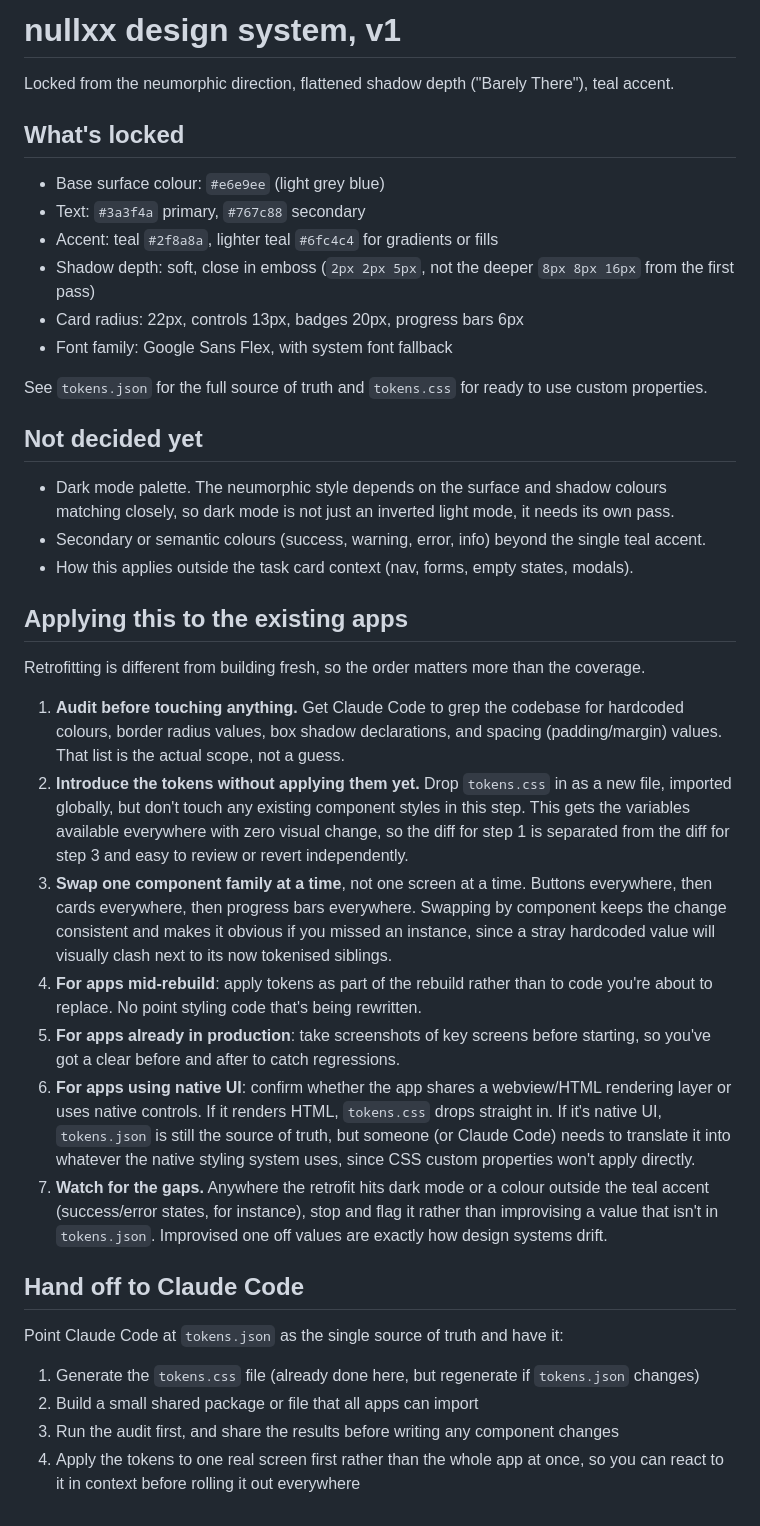
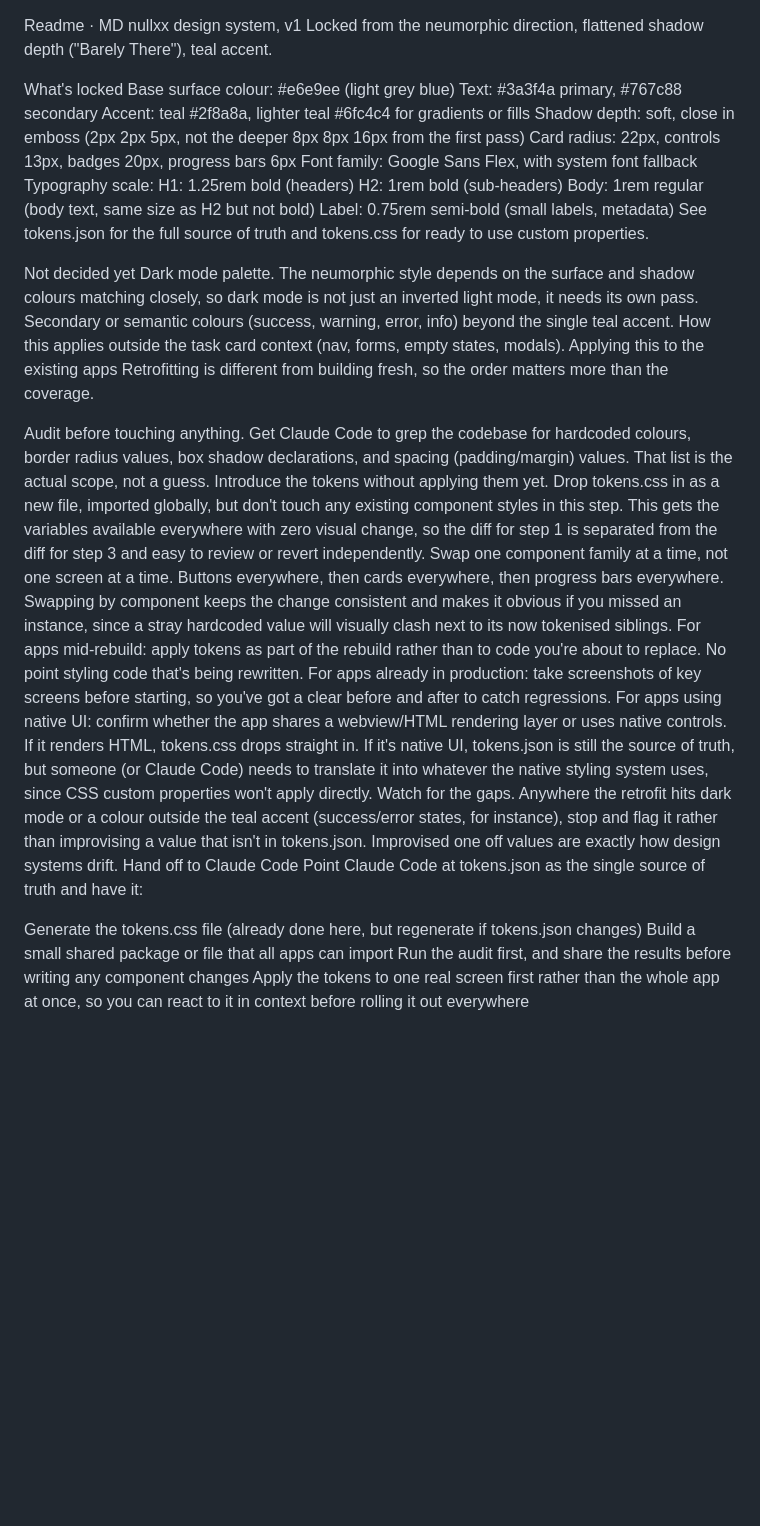
Before and after one commit to BeardedTech0o/ashcombe-kanban, a Markdown page: design-system/README.md, the part around the change. Rendered like a GitHub page; blank space fills up the shorter version.

Commit message:
Revise README for nullxx design system
Updated README with design system details and application guidelines.

```diff
--- a/design-system/README.md
+++ b/design-system/README.md
@@ -1,41 +1,46 @@
-# nullxx design system, v1
 
+
+Readme · MD
+nullxx design system, v1
 Locked from the neumorphic direction, flattened shadow depth ("Barely There"), teal accent.
 
-## What's locked
+What's locked
+Base surface colour:
+#e6e9ee (light grey blue)
+Text:
+#3a3f4a primary,
+#767c88 secondary
+Accent: teal
+#2f8a8a, lighter teal
+#6fc4c4 for gradients or fills
+Shadow depth: soft, close in emboss (2px 2px 5px, not the deeper 8px 8px 16px from the first pass)
+Card radius: 22px, controls 13px, badges 20px, progress bars 6px
+Font family: Google Sans Flex, with system font fallback
+Typography scale:
+H1: 1.25rem bold (headers)
+H2: 1rem bold (sub-headers)
+Body: 1rem regular (body text, same size as H2 but not bold)
+Label: 0.75rem semi-bold (small labels, metadata)
+See tokens.json for the full source of truth and tokens.css for ready to use custom properties.
 
-- Base surface colour: `#e6e9ee` (light grey blue)
-- Text: `#3a3f4a` primary, `#767c88` secondary
-- Accent: teal `#2f8a8a`, lighter teal `#6fc4c4` for gradients or fills
-- Shadow depth: soft, close in emboss (`2px 2px 5px`, not the deeper `8px 8px 16px` from the first pass)
-- Card radius: 22px, controls 13px, badges 20px, progress bars 6px
-- Font family: Google Sans Flex, with system font fallback
-
-See `tokens.json` for the full source of truth and `tokens.css` for ready to use custom properties.
-
-## Not decided yet
-
-- Dark mode palette. The neumorphic style depends on the surface and shadow colours matching closely, so dark mode is not just an inverted light mode, it needs its own pass.
-- Secondary or semantic colours (success, warning, error, info) beyond the single teal accent.
-- How this applies outside the task card context (nav, forms, empty states, modals).
-
-## Applying this to the existing apps
-
+Not decided yet
+Dark mode palette. The neumorphic style depends on the surface and shadow colours matching closely, so dark mode is not just an inverted light mode, it needs its own pass.
+Secondary or semantic colours (success, warning, error, info) beyond the single teal accent.
+How this applies outside the task card context (nav, forms, empty states, modals).
+Applying this to the existing apps
 Retrofitting is different from building fresh, so the order matters more than the coverage.
 
-1. **Audit before touching anything.** Get Claude Code to grep the codebase for hardcoded colours, border radius values, box shadow declarations, and spacing (padding/margin) values. That list is the actual scope, not a guess.
-2. **Introduce the tokens without applying them yet.** Drop `tokens.css` in as a new file, imported globally, but don't touch any existing component styles in this step. This gets the variables available everywhere with zero visual change, so the diff for step 1 is separated from the diff for step 3 and easy to review or revert independently.
-3. **Swap one component family at a time**, not one screen at a time. Buttons everywhere, then cards everywhere, then progress bars everywhere. Swapping by component keeps the change consistent and makes it obvious if you missed an instance, since a stray hardcoded value will visually clash next to its now tokenised siblings.
-4. **For apps mid-rebuild**: apply tokens as part of the rebuild rather than to code you're about to replace. No point styling code that's being rewritten.
-5. **For apps already in production**: take screenshots of key screens before starting, so you've got a clear before and after to catch regressions.
-6. **For apps using native UI**: confirm whether the app shares a webview/HTML rendering layer or uses native controls. If it renders HTML, `tokens.css` drops straight in. If it's native UI, `tokens.json` is still the source of truth, but someone (or Claude Code) needs to translate it into whatever the native styling system uses, since CSS custom properties won't apply directly.
-7. **Watch for the gaps.** Anywhere the retrofit hits dark mode or a colour outside the teal accent (success/error states, for instance), stop and flag it rather than improvising a value that isn't in `tokens.json`. Improvised one off values are exactly how design systems drift.
+Audit before touching anything. Get Claude Code to grep the codebase for hardcoded colours, border radius values, box shadow declarations, and spacing (padding/margin) values. That list is the actual scope, not a guess.
+Introduce the tokens without applying them yet. Drop tokens.css in as a new file, imported globally, but don't touch any existing component styles in this step. This gets the variables available everywhere with zero visual change, so the diff for step 1 is separated from the diff for step 3 and easy to review or revert independently.
+Swap one component family at a time, not one screen at a time. Buttons everywhere, then cards everywhere, then progress bars everywhere. Swapping by component keeps the change consistent and makes it obvious if you missed an instance, since a stray hardcoded value will visually clash next to its now tokenised siblings.
+For apps mid-rebuild: apply tokens as part of the rebuild rather than to code you're about to replace. No point styling code that's being rewritten.
+For apps already in production: take screenshots of key screens before starting, so you've got a clear before and after to catch regressions.
+For apps using native UI: confirm whether the app shares a webview/HTML rendering layer or uses native controls. If it renders HTML, tokens.css drops straight in. If it's native UI, tokens.json is still the source of truth, but someone (or Claude Code) needs to translate it into whatever the native styling system uses, since CSS custom properties won't apply directly.
+Watch for the gaps. Anywhere the retrofit hits dark mode or a colour outside the teal accent (success/error states, for instance), stop and flag it rather than improvising a value that isn't in tokens.json. Improvised one off values are exactly how design systems drift.
+Hand off to Claude Code
+Point Claude Code at tokens.json as the single source of truth and have it:
 
-## Hand off to Claude Code
-
-Point Claude Code at `tokens.json` as the single source of truth and have it:
-
-1. Generate the `tokens.css` file (already done here, but regenerate if `tokens.json` changes)
-2. Build a small shared package or file that all apps can import
-3. Run the audit first, and share the results before writing any component changes
-4. Apply the tokens to one real screen first rather than the whole app at once, so you can react to it in context before rolling it out everywhere
+Generate the tokens.css file (already done here, but regenerate if tokens.json changes)
+Build a small shared package or file that all apps can import
+Run the audit first, and share the results before writing any component changes
+Apply the tokens to one real screen first rather than the whole app at once, so you can react to it in context before rolling it out everywhere
```
